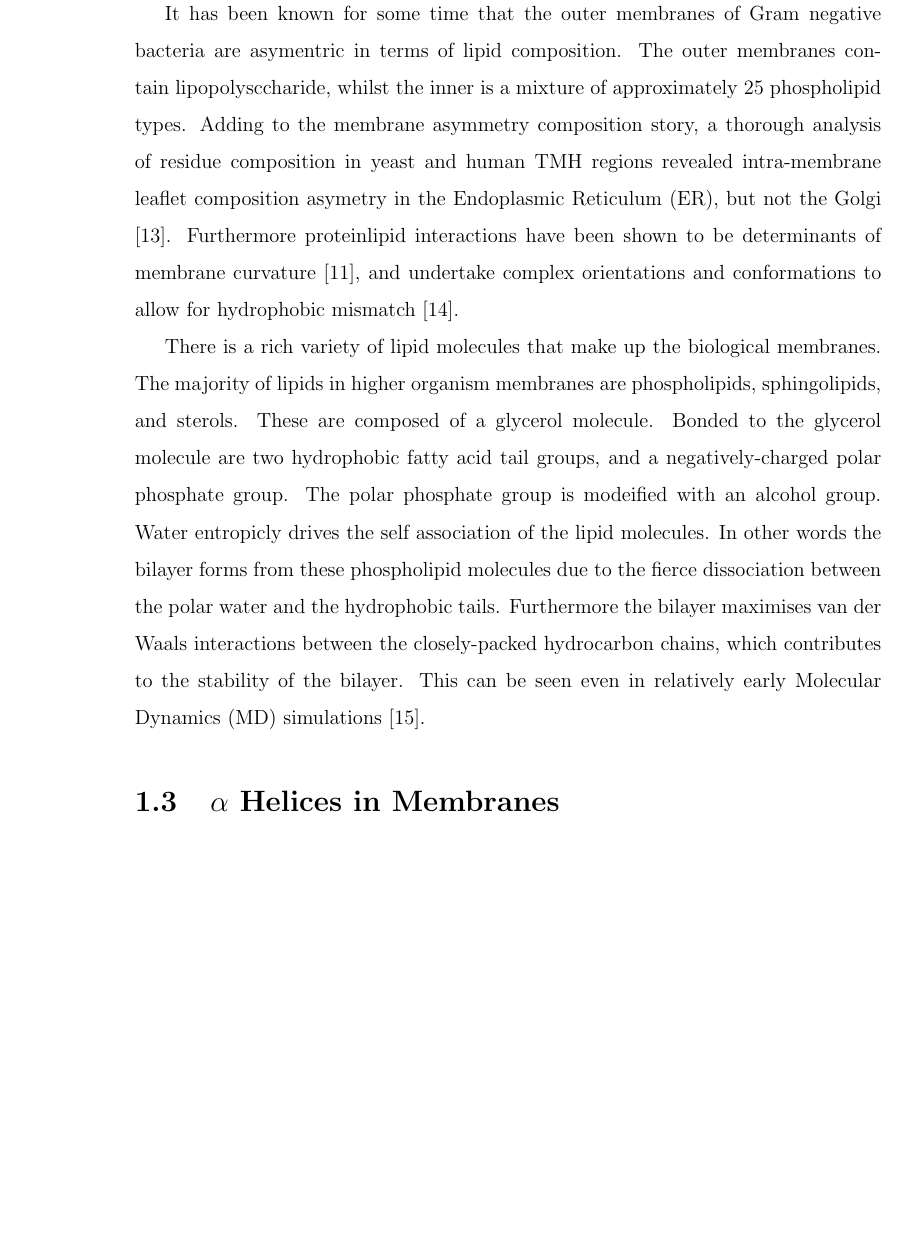
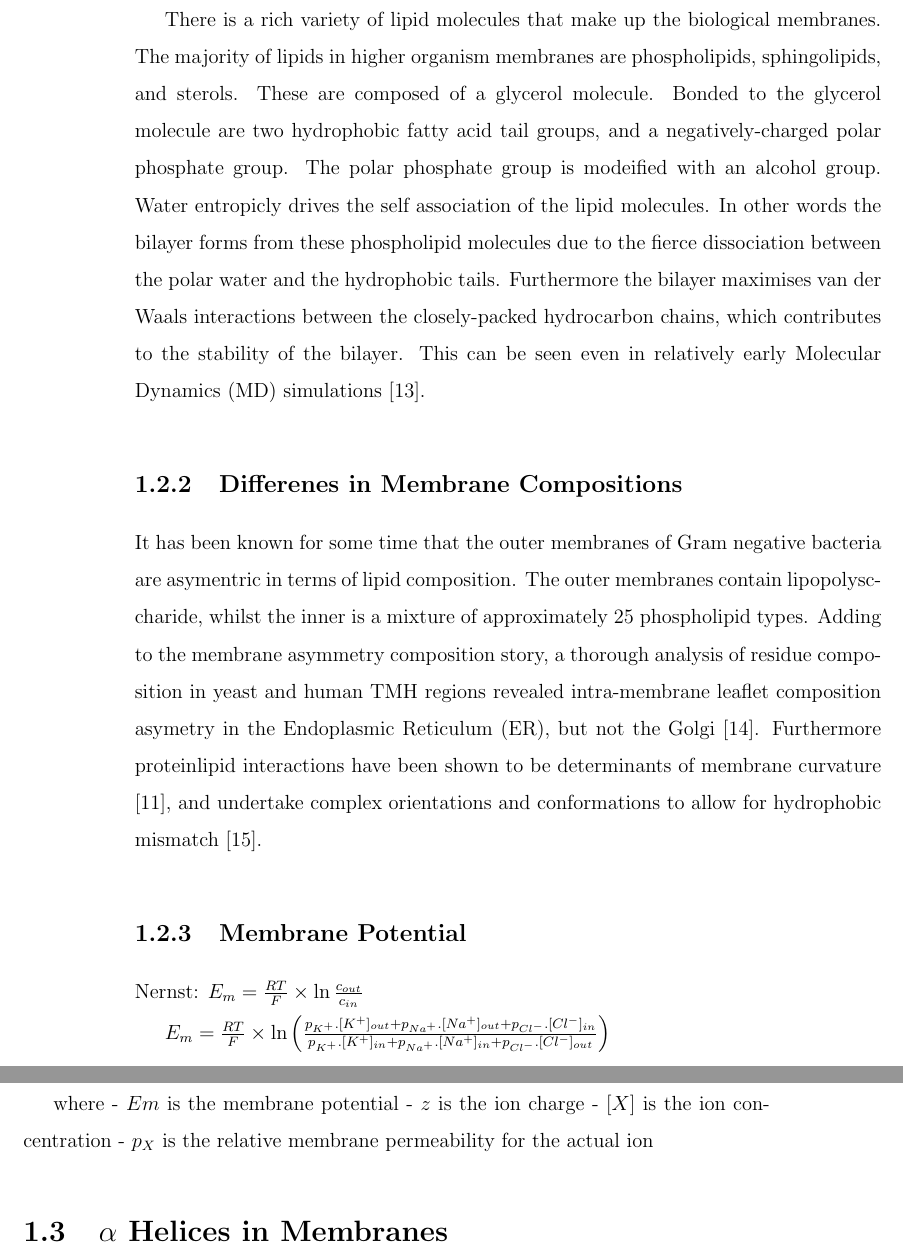
Before and after one commit to JamesABaker/Manchester-PhD-Thesis, a LaTeX thesis (thesis.tex, which reads chapter_introduction.tex): part of page 11 of 34 before the commit and two parts of pages 11 and 12 of 34 after it, the two joined at a grey line, cut so that both start at the same text, the shorter picture padded with empty space. Compiled offline with pdfLaTeX.

Commit message:
added membrane potential formulas

```diff
--- a/chapter_introduction.tex
+++ b/chapter_introduction.tex
@@ -18,9 +18,26 @@ The compartmentalisation of cellular biochemistry is arguably one of the most si
 
 It is critical to understand that the lipid bilayer and the transmembrane $\alpha$ helices are inextricably linked, and often what we observe from the $\alpha$ helices reflect the properties of the much harder to study membranes. The lipid membranes influence the local structure, dynamics, and activity of proteins in the membrane in non-trivial ways \cite{Bondar2010, Bondar2009, Jardon-Valadez2010, Kalvodova2005, Urban2005, White2001, Jensen2004, Henin2014}.%Henin2014. %Add references about the hydrogen bonds (white2005 and another one...) %Perhaps this wedge of citations should be expanded.
 
+There is a rich variety of lipid molecules that make up the biological membranes. The majority of lipids in higher organism membranes are phospholipids, sphingolipids, and sterols. These are composed of a glycerol molecule. Bonded to the glycerol molecule are two hydrophobic fatty acid tail groups, and a negatively-charged polar phosphate group. The polar phosphate group is modeified with an alcohol group. Water entropicly drives the self association of the lipid molecules. In other words the bilayer forms from these phospholipid molecules due to the fierce dissociation between the polar water and the hydrophobic tails. Furthermore the bilayer maximises van der Waals interactions between the closely-packed hydrocarbon chains, which contributes to the stability of the bilayer. This can be seen even in relatively early \gls{md} simulations \cite{Goetz1998}.
+
+\subsection{Differenes in Membrane Compositions}
+
 It has been known for some time that the outer membranes of Gram negative bacteria are asymentric in terms of lipid composition. The outer membranes contain lipopolysccharide, whilst the inner is a mixture of approximately 25 phospholipid types. Adding to the membrane asymmetry composition story, a thorough analysis of residue composition in yeast and human \gls{tmh} regions revealed intra-membrane leaflet composition asymetry in the \gls{er}, but not the Golgi \cite{Sharpe2010}. Furthermore protein\-lipid interactions have been shown to be determinants of membrane curvature \cite{Jensen2004}, and undertake complex orientations and conformations to allow for hydrophobic mismatch \cite{Planque2003}. %the planque reference is messed up. It may need changing with every bib.tex update unless the permannet record is changed.
 
-There is a rich variety of lipid molecules that make up the biological membranes. The majority of lipids in higher organism membranes are phospholipids, sphingolipids, and sterols. These are composed of a glycerol molecule. Bonded to the glycerol molecule are two hydrophobic fatty acid tail groups, and a negatively-charged polar phosphate group. The polar phosphate group is modeified with an alcohol group. Water entropicly drives the self association of the lipid molecules. In other words the bilayer forms from these phospholipid molecules due to the fierce dissociation between the polar water and the hydrophobic tails. Furthermore the bilayer maximises van der Waals interactions between the closely-packed hydrocarbon chains, which contributes to the stability of the bilayer. This can be seen even in relatively early \gls{md} simulations \cite{Goetz1998}.
+\subsection{Membrane Potential}
+
+%Highlight the differences in membrane potential. Role in positive charge inside. Estimations of membrane potential.
+Nernst:
+${E}_{m} = \frac{RT}{F}\times \ln { \frac{{c}_{out}}{{c}_{in}} }
+
+${E}_{m} = \frac{RT}{F}\times \ln \left(\frac{p_{K^+}.[K^+]_{out} + p_{Na^+}.[Na^+]_{out} + p_{Cl^-}.[Cl^-]_{in}} {p_{K^+}.[K^+]_{in} + p_{Na^+}.[Na^+]_{in} + p_{Cl^-}.[Cl^-]_{out}}\right)
+
+ where
+- $Em$ is the membrane potential
+- $z$ is the ion charge
+- $[X]$ is the ion concentration
+- $p_X$ is the relative membrane permeability for the actual ion
+
 
 \section{$\alpha$ Helices in Membranes }
 \subsection{The Importance of Transmembrane Proteins}
```
Also changed, not shown: chapter_introduction.tex (2 more changed lines).
